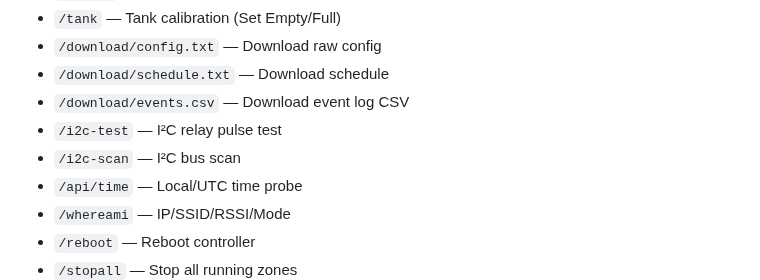
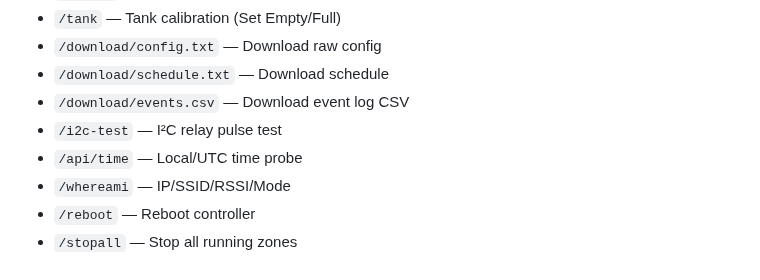
Before and after one commit to numerik11/ESP32-Irrigation-Control, a Markdown page: README.md, the part around the change. GitHub-like rendering.

Commit message:
Remove I²C bus scan command from README

```diff
--- a/README.md
+++ b/README.md
@@ -133,7 +133,6 @@ Free OpenWeatherMap API key → https://home.openweathermap.org/users/sign_up
 - `/download/schedule.txt` — Download schedule
 - `/download/events.csv` — Download event log CSV
 - `/i2c-test` — I²C relay pulse test
-- `/i2c-scan` — I²C bus scan
 - `/api/time` — Local/UTC time probe
 - `/whereami` — IP/SSID/RSSI/Mode
 - `/reboot` — Reboot controller
```
